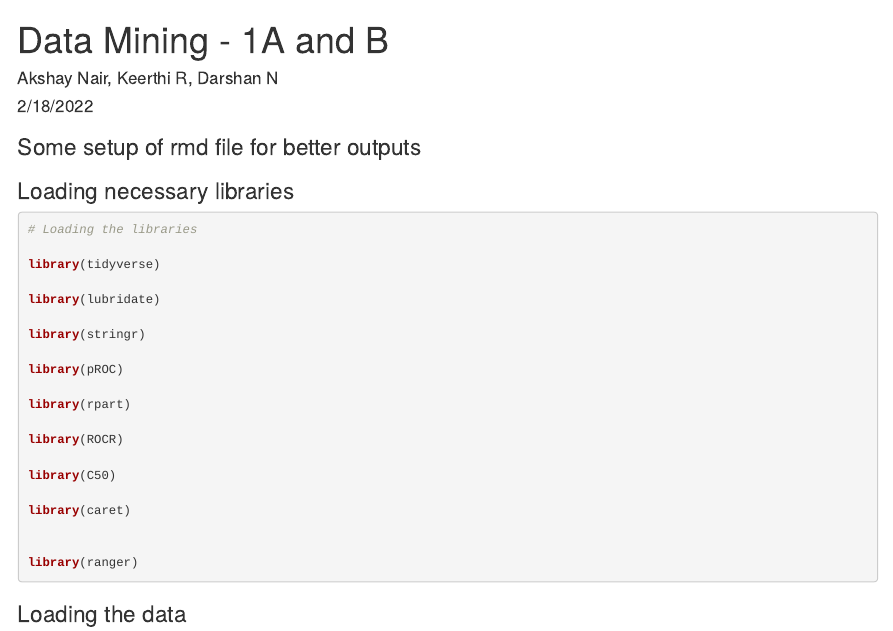
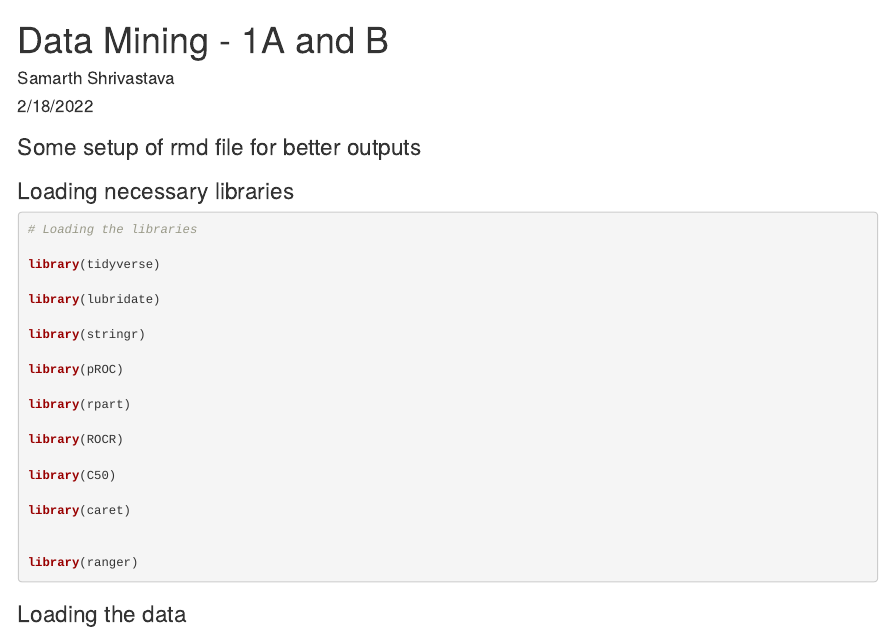
Before and after one commit to samarthshrivastava9701/Credit-Risk-Analysis--Lending-Club, an R Markdown document (Final Submission (2).Rmd): the page in a window 1100 px wide, from its top. Rendered offline with R 4.5, knitr and Pandoc, with nearby package versions; some code elsewhere in the file could not run offline; long lines of code are wrapped.

Commit message:
Update Final Submission (2).Rmd

```diff
--- a/Final Submission (2).Rmd
+++ b/Final Submission (2).Rmd
@@ -1,6 +1,6 @@
 ---
 title: "Data Mining - 1A and B"
-author: "Akshay Nair, Keerthi R, Darshan N"
+author: "Samarth Shrivastava"
 date: "2/18/2022"
 output: html_document
 ---
```
